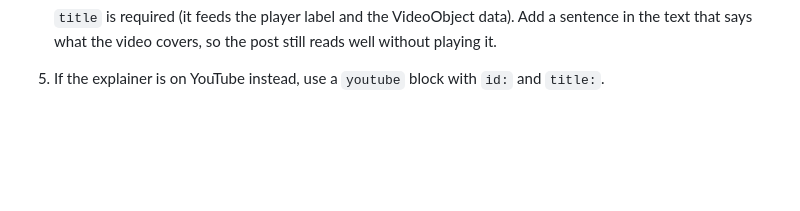
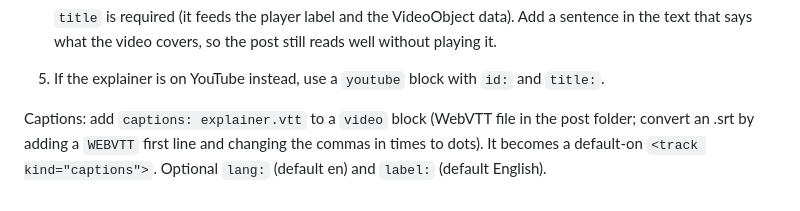
Before and after one commit to yishengjiang99/omr-sheet-cam, a Markdown page: blog/AGENTS.md, the part around the change. Drawn GitHub-style; blank space fills up the shorter version.

Commit message:
Blog: video captions instructions [skip ci]

```diff
--- a/blog/AGENTS.md
+++ b/blog/AGENTS.md
@@ -162,3 +162,5 @@ Videos always play on the page. Never add a bare link to a video file, YouTube o
 
    `title` is required (it feeds the player label and the VideoObject data). Add a sentence in the text that says what the video covers, so the post still reads well without playing it.
 5. If the explainer is on YouTube instead, use a `youtube` block with `id:` and `title:`.
+
+Captions: add `captions: explainer.vtt` to a `video` block (WebVTT file in the post folder; convert an .srt by adding a `WEBVTT` first line and changing the commas in times to dots). It becomes a default-on `<track kind="captions">`. Optional `lang:` (default en) and `label:` (default English).
```
